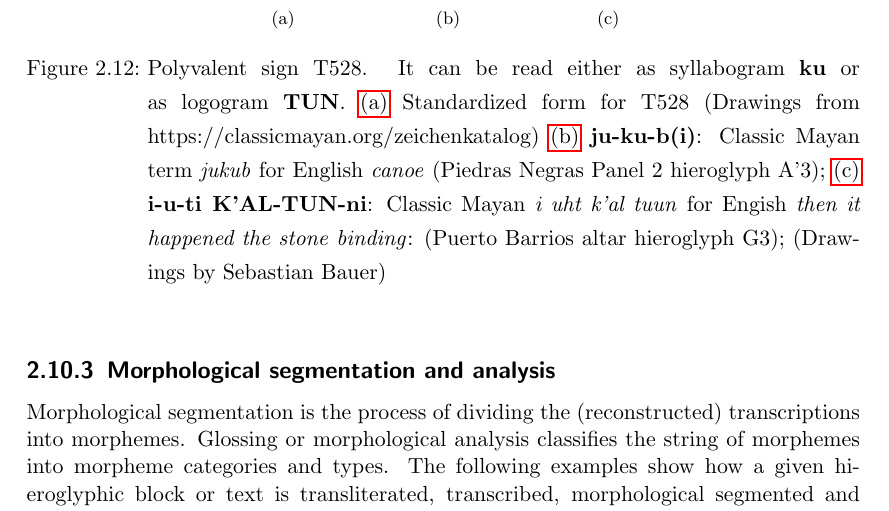
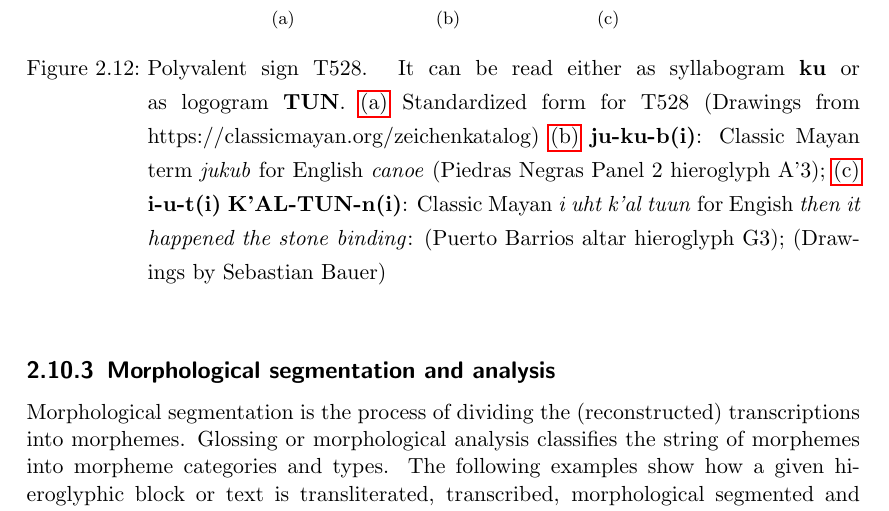
Before and after one commit to yax-lakam-tuun/maya-decipherment, a LaTeX thesis (main.tex, which reads terminology/terminology.tex): part of page 24 of 32, cut so that both start at the same text. Compiled offline with pdfLaTeX.

Commit message:
[29] silent vowels in brackets

```diff
--- a/terminology/terminology.tex
+++ b/terminology/terminology.tex
@@ -796,8 +796,8 @@ logogram \logogram{TUN}.
             (Piedras Negras Panel 2 hieroglyph A'3);
             \subref{fig:terminology-ut-k'al-tun-ni}
             \transliteration{
-                \syllabogram{i}-\syllabogram{u}-\syllabogram{ti}
-                \logogram{K'AL}-\logogram{TUN}-\syllabogram{ni}}:
+                \syllabogram{i}-\syllabogram{u}-\syllabogram{t(i)}
+                \logogram{K'AL}-\logogram{TUN}-\syllabogram{n(i)}}:
             Classic Mayan \mayan{i uht k'al tuun} for
             Engish \english{then it happened the stone binding}:
             (Puerto Barrios altar hieroglyph G3); (\authordrawings)}
```
